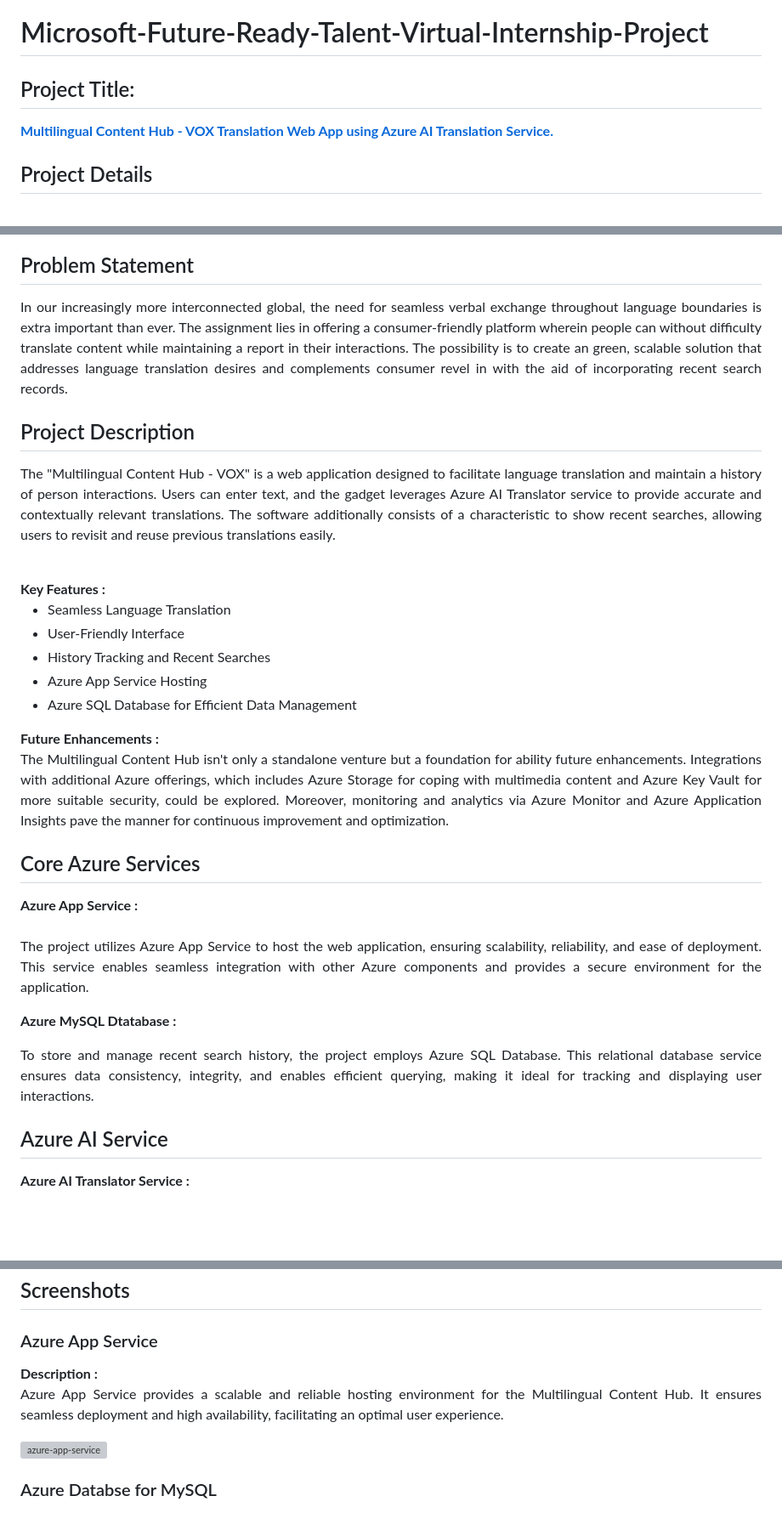
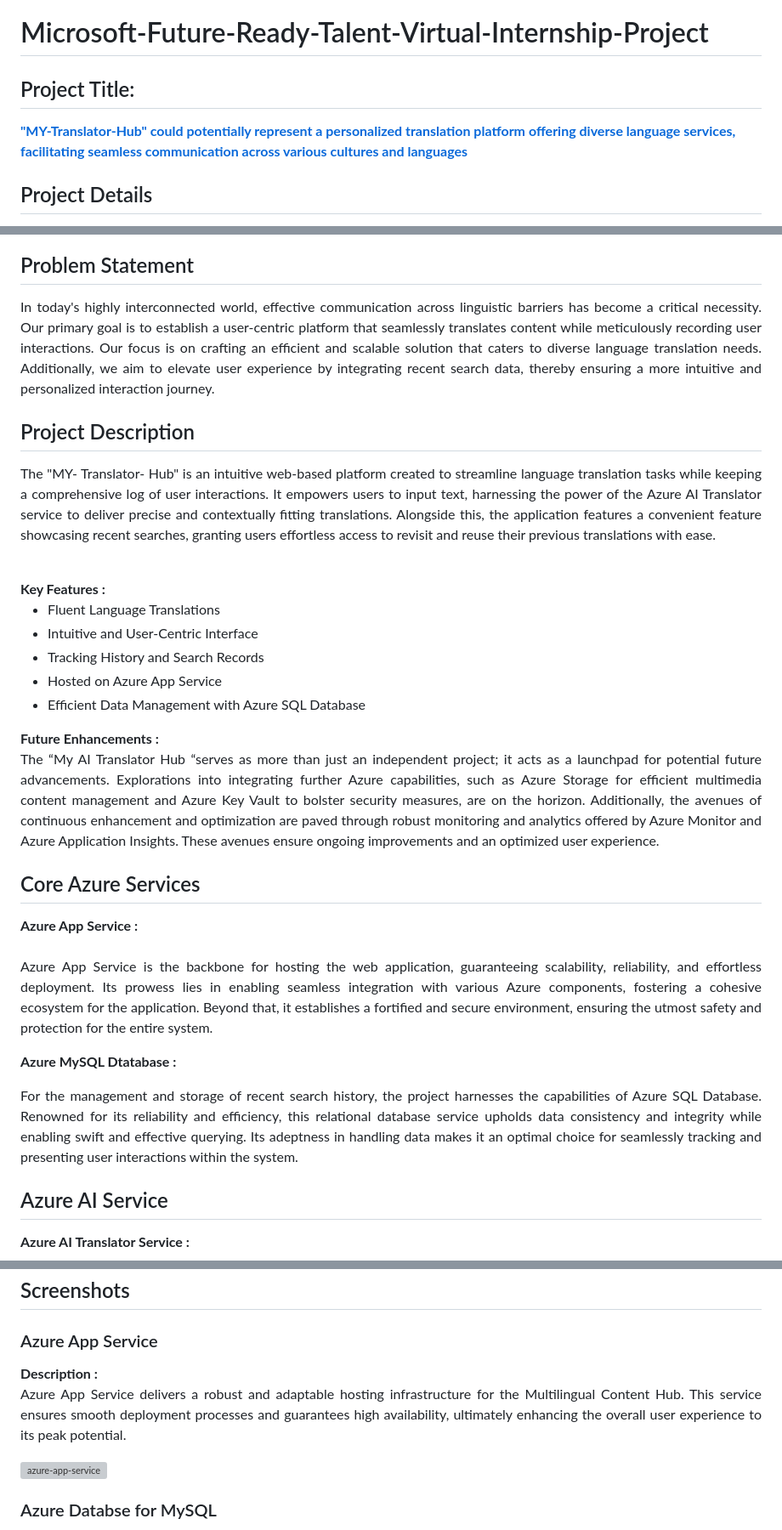
Before and after one commit to ChavanVaishu18/AITranslateHub, a Markdown page: README.md, 3 parts joined by grey strips. Shown: that part at 85% size. Drawn GitHub-style; blank space fills up the shorter version; grey boxes are pictures that could not be loaded.

```diff
--- a/README.md
+++ b/README.md
@@ -1,5 +1,5 @@
 <h1>Microsoft-Future-Ready-Talent-Virtual-Internship-Project</h1>
-<h2>Project Title:</h2><b><a href="https://aiwebappazure.azurewebsites.net/">Multilingual Content Hub - VOX Translation Web App using Azure AI Translation Service.</b></a>
+<h2>Project Title:</h2><b><a href="https://aiwebappazure.azurewebsites.net/">"MY-Translator-Hub" could potentially represent a personalized translation platform offering diverse language services, facilitating seamless communication across various cultures and languages</b></a>
 <br>
 <h2>Project Details</h2>
 <b>Project Demo URL :</b> https://aiwebappazure.azurewebsites.net/ <br>
@@ -15,23 +15,23 @@ Azure AI Service <br>
 1. Azure AI Translator Service
 </h3>
 <h2>Problem Statement</h2>
-<p align="justify">In our increasingly more interconnected global, the need for seamless verbal exchange throughout language boundaries is extra important than ever. The assignment lies in offering a consumer-friendly platform wherein people can without difficulty translate content while maintaining a report in their interactions. The possibility is to create an green, scalable solution that addresses language translation desires and complements consumer revel in with the aid of incorporating recent search records.</p>
+<p align="justify">In today's highly interconnected world, effective communication across linguistic barriers has become a critical necessity. Our primary goal is to establish a user-centric platform that seamlessly translates content while meticulously recording user interactions. Our focus is on crafting an efficient and scalable solution that caters to diverse language translation needs. Additionally, we aim to elevate user experience by integrating recent search data, thereby ensuring a more intuitive and personalized interaction journey.</p>
 <h2>Project Description</h2>
-<p align="justify">The "Multilingual Content Hub - VOX" is a web application designed to facilitate language translation and maintain a history of person interactions. Users can enter text, and the gadget leverages Azure AI Translator service to provide accurate and contextually relevant translations. The software additionally consists of a characteristic to show recent searches, allowing users to revisit and reuse previous translations easily.</p><br>
+<p align="justify">The "MY- Translator- Hub" is an intuitive web-based platform created to streamline language translation tasks while keeping a comprehensive log of user interactions. It empowers users to input text, harnessing the power of the Azure AI Translator service to deliver precise and contextually fitting translations. Alongside this, the application features a convenient feature showcasing recent searches, granting users effortless access to revisit and reuse their previous translations with ease.</p><br>
 <b>Key Features :</b>
 <ul>
-    <li>Seamless Language Translation</li>
-    <li>User-Friendly Interface</li>
-    <li>History Tracking and Recent Searches</li>
-    <li>Azure App Service Hosting</li>
-    <li>Azure SQL Database for Efficient Data Management</li>
+    <li>Fluent Language Translations</li>
+    <li>Intuitive and User-Centric Interface</li>
+    <li>Tracking History and Search Records</li>
+    <li>Hosted on Azure App Service</li>
+    <li>Efficient Data Management with Azure SQL Database</li>
 </ul>
 <b>Future Enhancements :</b><br>
-<p align="justify">The Multilingual Content Hub isn't only a standalone venture but a foundation for ability future enhancements. Integrations with additional Azure offerings, which includes Azure Storage for coping with multimedia content and Azure Key Vault for more suitable security, could be explored. Moreover, monitoring and analytics via Azure Monitor and Azure Application Insights pave the manner for continuous improvement and optimization.</p>
+<p align="justify">The “My AI Translator Hub “serves as more than just an independent project; it acts as a launchpad for potential future advancements. Explorations into integrating further Azure capabilities, such as Azure Storage for efficient multimedia content management and Azure Key Vault to bolster security measures, are on the horizon. Additionally, the avenues of continuous enhancement and optimization are paved through robust monitoring and analytics offered by Azure Monitor and Azure Application Insights. These avenues ensure ongoing improvements and an optimized user experience.</p>
 <h2>Core Azure Services</h2>
-<b>Azure App Service :</b><br><p align="justify"><br>The project utilizes Azure App Service to host the web application, ensuring scalability, reliability, and ease of deployment. This service enables seamless integration with other Azure components and provides a secure environment for the application.</p>
+<b>Azure App Service :</b><br><p align="justify"><br>Azure App Service is the backbone for hosting the web application, guaranteeing scalability, reliability, and effortless deployment. Its prowess lies in enabling seamless integration with various Azure components, fostering a cohesive ecosystem for the application. Beyond that, it establishes a fortified and secure environment, ensuring the utmost safety and protection for the entire system.</p>
 
-<b>Azure MySQL Dtatabase :</b><br><p align="justify">To store and manage recent search history, the project employs Azure SQL Database. This relational database service ensures data consistency, integrity, and enables efficient querying, making it ideal for tracking and displaying user interactions.</p>
+<b>Azure MySQL Dtatabase :</b><br><p align="justify">For the management and storage of recent search history, the project harnesses the capabilities of Azure SQL Database. Renowned for its reliability and efficiency, this relational database service upholds data consistency and integrity while enabling swift and effective querying. Its adeptness in handling data makes it an optimal choice for seamlessly tracking and presenting user interactions within the system.</p>
 <h2>Azure AI Service</h2>
 <b>Azure AI Translator Service :</b><br><br><p align="justify">The core of the translation functionality is powered by Azure AI Translator service. This service employs advanced natural language processing algorithms to provide accurate and contextually relevant translations across a wide array of languages.</p>
 <h2>Other Azure Technologies / Services</h2>
@@ -45,7 +45,7 @@ Azure AI Service <br>
 
 <h2>Screenshots</h2>
 <h3>Azure App Service</h3>
-<b>Description :</b><p align="justify">Azure App Service provides a scalable and reliable hosting environment for the Multilingual Content Hub. It ensures seamless deployment and high availability, facilitating an optimal user experience.</p>
+<b>Description :</b><p align="justify">Azure App Service delivers a robust and adaptable hosting infrastructure for the Multilingual Content Hub. This service ensures smooth deployment processes and guarantees high availability, ultimately enhancing the overall user experience to its peak potential.</p>
 <img src="https://github.com/AnkeetaGupta/flask-ai-translation/blob/main/screenshots/app-service.png" alt="azure-app-service"></img><br>
 <h3>Azure Databse for MySQL</h3>
 <b>Description :</b><p align="justify"> The project leverages Azure Database for MySQL to efficiently manage and store user interaction history. This relational database service ensures data consistency and supports quick retrieval of information.</p>
```
